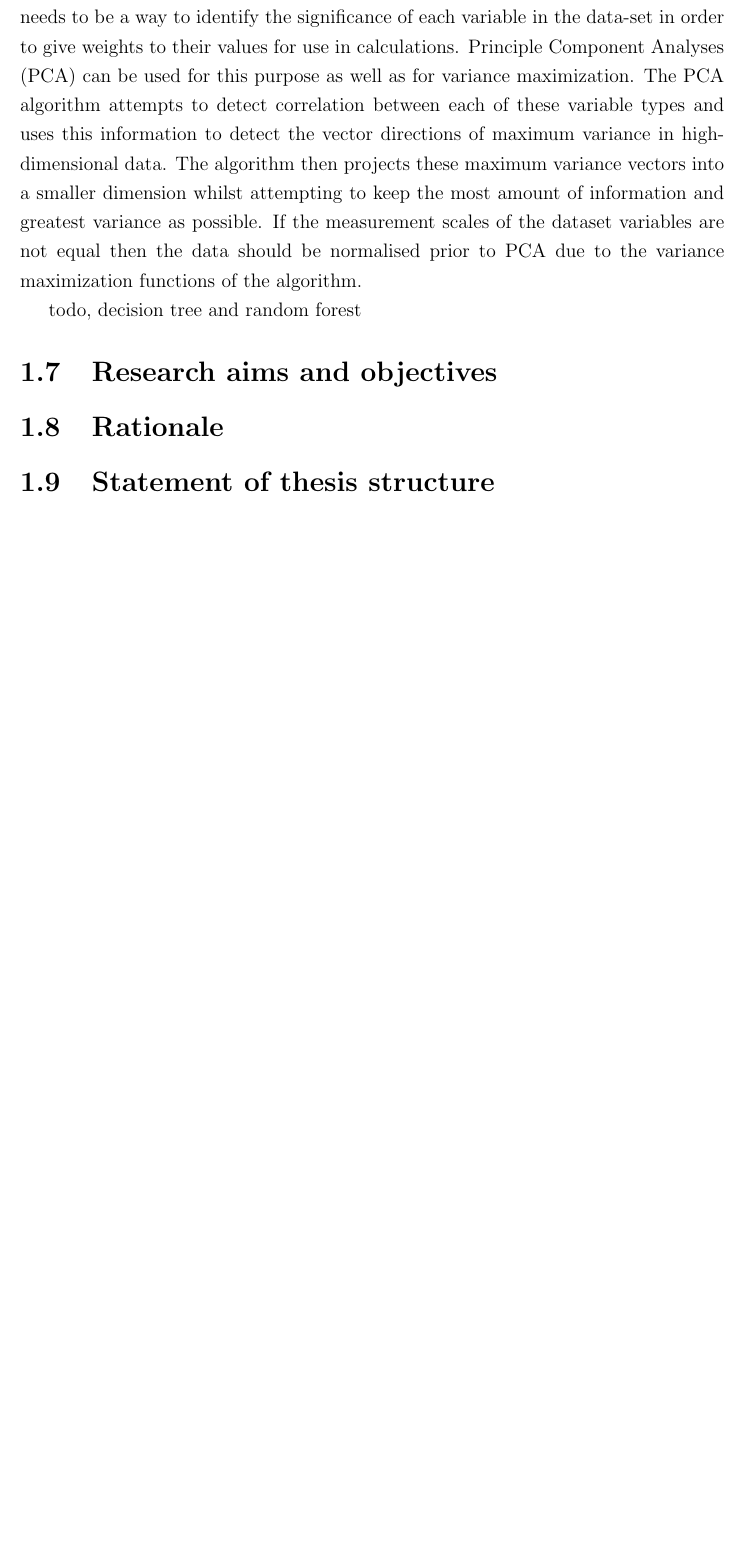
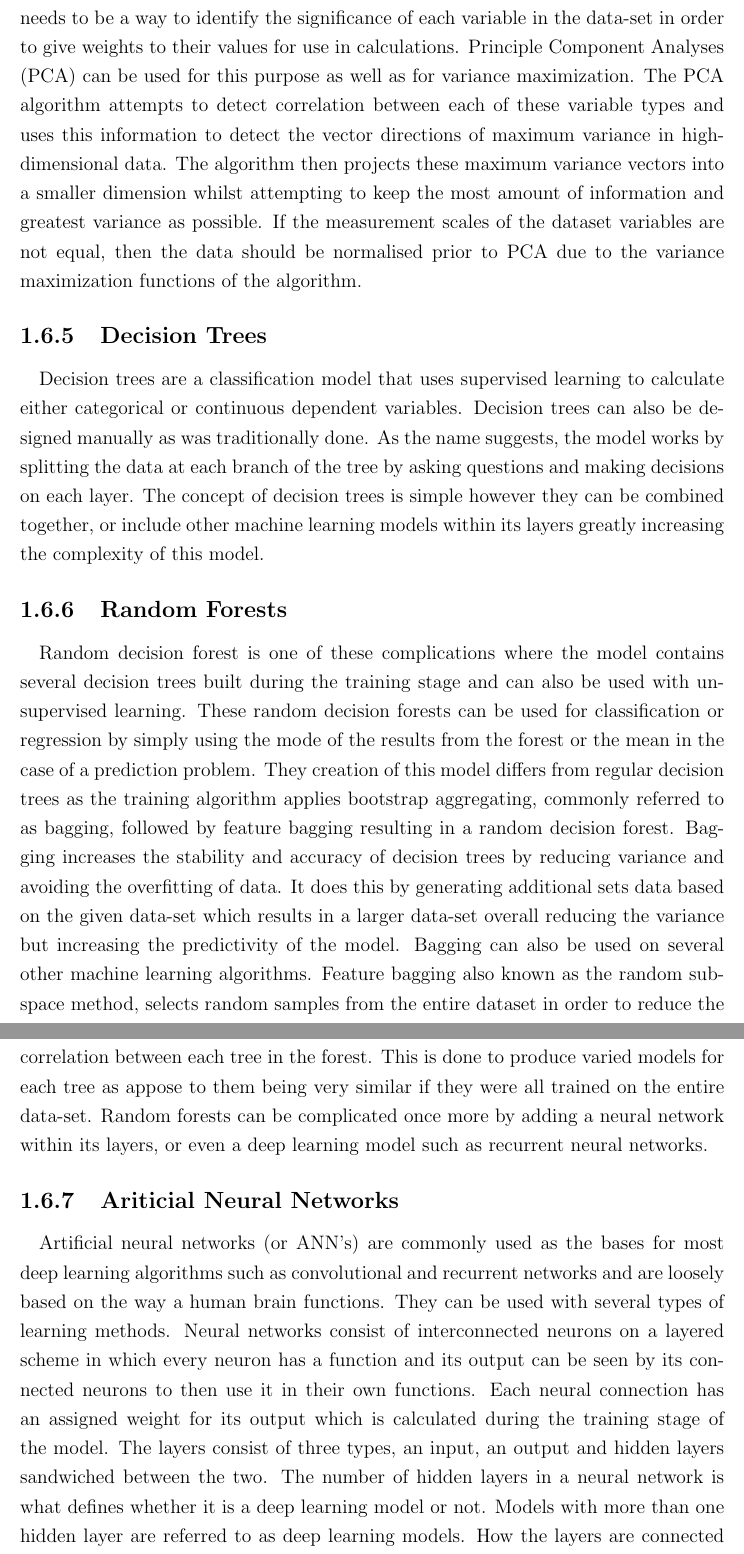
Before and after one commit to valkyrix/Deep-Red-Framework, a LaTeX thesis (Dissertation/dissertationmain.tex, which reads Dissertation/Introduction.tex): part of page 14 of 17 before the commit and two parts of pages 15 and 16 of 19 after it, the two joined at a grey line, cut so that both start at the same text, the shorter picture padded with empty space. Compiled offline with pdfLaTeX.

Commit message:
introduction added

```diff
--- a/Dissertation/Introduction.tex
+++ b/Dissertation/Introduction.tex
@@ -120,14 +122,8 @@ For e.g. if k = 1 then the current node will be assigned to the same class as it
-\paragraph{}Dimensionality reduction algorithms are exactly what the name suggests. With the dramatic increase in variable types and raw data size being captured leading to the invention of the term Big Data, datasets have become very large. These large datasets have become the main bottleneck for machine learning performance, especially in computationally expensive models such as KNN’s and K-means. There needs to be a way to identify the significance of each variable in the data-set in order to give weights to their values for use in calculations. Principle Component Analyses (PCA) can be used for this purpose as well as for variance maximization. The PCA algorithm attempts to detect correlation between each of these variable types and uses this information to detect the vector directions of maximum variance in high-dimensional data. The algorithm then projects these maximum variance vectors into a smaller dimension whilst attempting to keep the most amount of information and greatest variance as possible. If the measurement scales of the dataset variables are not equal then the data should be normalised prior to PCA due to the variance maximization functions of the algorithm.
-
-todo, decision tree and random forest
-%Section
-\section{Research aims and objectives}
-\label{sec:section7}
-
-%Section
-\section{Rationale}
-\label{sec:section8}
-
-%Section
-\section{Statement of thesis structure}
-\label{sec:section9}
+\subsection{Dimensionality Reduction}
+\paragraph{}Dimensionality reduction algorithms are exactly what the name suggests. With the dramatic increase in variable types and raw data size being captured leading to the invention of the term Big Data, datasets have become very large. These large datasets have become the main bottleneck for machine learning performance, especially in computationally expensive models such as KNN’s and K-means. There needs to be a way to identify the significance of each variable in the data-set in order to give weights to their values for use in calculations. Principle Component Analyses (PCA) can be used for this purpose as well as for variance maximization. The PCA algorithm attempts to detect correlation between each of these variable types and uses this information to detect the vector directions of maximum variance in high-dimensional data. The algorithm then projects these maximum variance vectors into a smaller dimension whilst attempting to keep the most amount of information and greatest variance as possible. If the measurement scales of the dataset variables are not equal, then the data should be normalised prior to PCA due to the variance maximization functions of the algorithm.
+\subsection{Decision Trees}
+\paragraph{}Decision trees are a classification model that uses supervised learning to calculate either categorical or continuous dependent variables. Decision trees can also be designed manually as was traditionally done. As the name suggests, the model works by splitting the data at each branch of the tree by asking questions and making decisions on each layer. The concept of decision trees is simple however they can be combined together, or include other machine learning models within its layers greatly increasing the complexity of this model.
+\subsection{Random Forests}
+\paragraph{}Random decision forest is one of these complications where the model contains several decision trees built during the training stage and can also be used with unsupervised learning. These random decision forests can be used for classification or regression by simply using the mode of the results from the forest or the mean in the case of a prediction problem. They creation of this model differs from regular decision trees as the training algorithm applies bootstrap aggregating, commonly referred to as bagging, followed by feature bagging resulting in a random decision forest. Bagging increases the stability and accuracy of decision trees by reducing variance and avoiding the overfitting of data. It does this by generating additional sets data based on the given data-set which results in a larger data-set overall reducing the variance but increasing the predictivity of the model. Bagging can also be used on several other machine learning algorithms. Feature bagging also known as the random subspace method, selects random samples from the entire dataset in order to reduce the correlation between each tree in the forest. This is done to produce varied models for each tree as appose to them being very similar if they were all trained on the entire data-set. Random forests can be complicated once more by adding a neural network within its layers, or even a deep learning model such as recurrent neural networks.
+\subsection{Ariticial Neural Networks}
+\paragraph{}Artificial neural networks (or ANN’s) are commonly used as the bases for most deep learning algorithms such as convolutional and recurrent networks and are loosely based on the way a human brain functions. They can be used with several types of learning methods. Neural networks consist of interconnected neurons on a layered scheme in which every neuron has a function and its output can be seen by its connected neurons to then use it in their own functions. Each neural connection has an assigned weight for its output which is calculated during the training stage of the model. The layers consist of three types, an input, an output and hidden layers sandwiched between the two. The number of hidden layers in a neural network is what defines whether it is a deep learning model or not. Models with more than one hidden layer are referred to as deep learning models. How the layers are connected and the way data travels between the layers defines the type of neural network. For e.g. a recurrent neural network allows for sequences to be used for input and output unlike convolutional which can only use fixed values for these. The Google subsidiary DeepMind uses recurrent neural networks in its algorithms to create its AlphaGo AI mentioned previously.
```
Also changed, not shown: Dissertation/dissertationmain.pdf, README.md, Dissertation/Introduction.tex (32 more changed lines), 1 other file.
